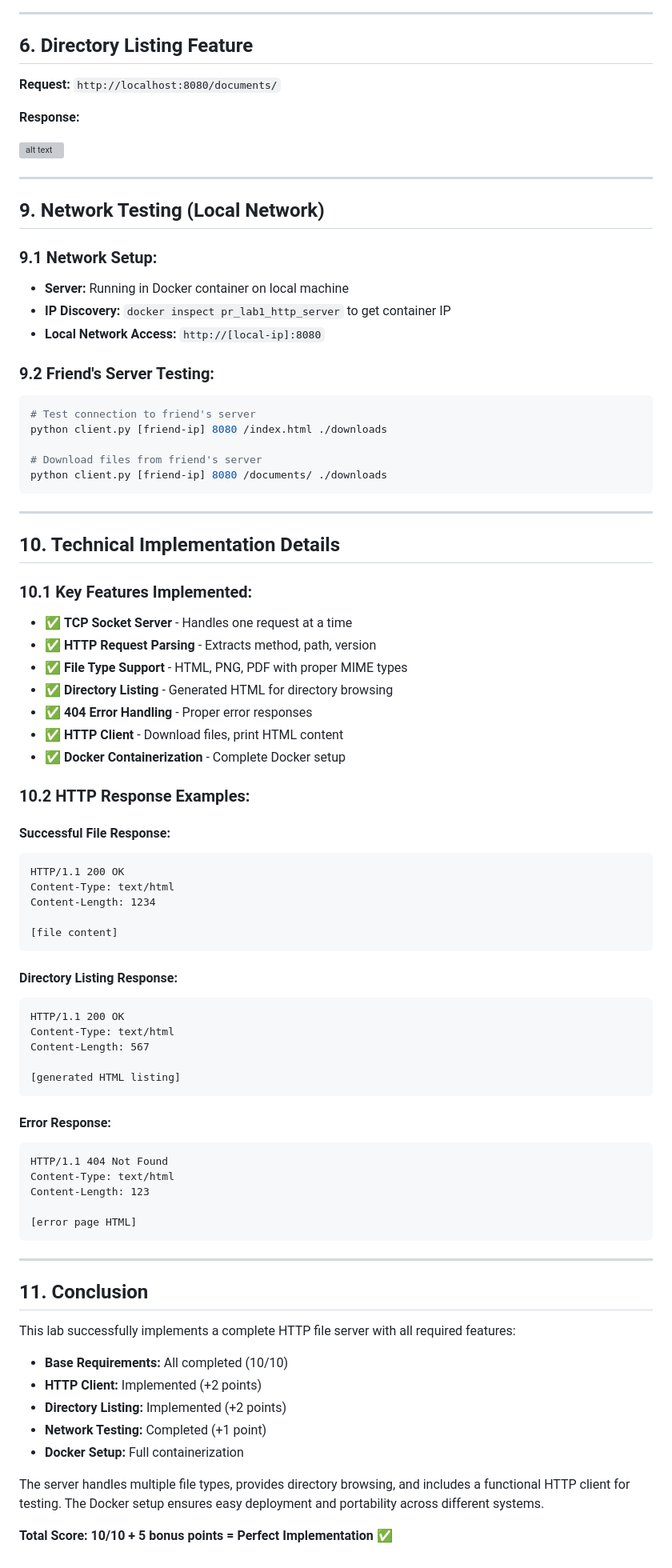
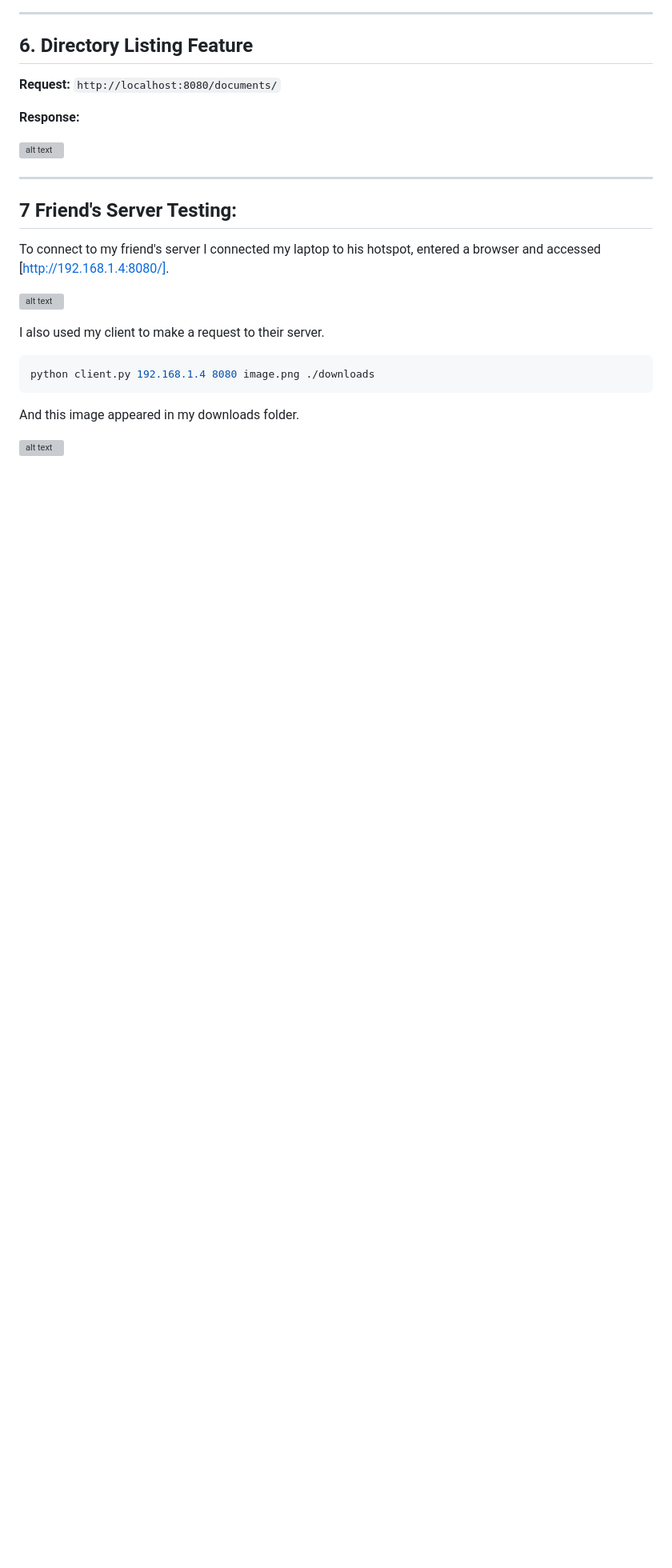
Before and after one commit to arturtugui/PR_labs, a Markdown page: PR_lab_1/LAB_REPORT.md, the part around one of its changes. Shown at 80% size. Rendered like a GitHub page; blank space fills up the shorter version; grey boxes are pictures that could not be loaded.

Commit message:
Forgot to save report contents

````diff
--- a/PR_lab_1/LAB_REPORT.md
+++ b/PR_lab_1/LAB_REPORT.md
@@ -189,82 +189,18 @@ python client.py localhost 8080 index.html ./downloads
 
 ---
 
-## 9. Network Testing (Local Network)
+## 7 Friend's Server Testing:
 
-### 9.1 Network Setup:
+To connect to my friend's server I connected my laptop to his hotspot, entered a browser and accessed [http://192.168.1.4:8080/].
 
-- **Server:** Running in Docker container on local machine
-- **IP Discovery:** `docker inspect pr_lab1_http_server` to get container IP
-- **Local Network Access:** `http://[local-ip]:8080`
+![alt text](lab_report_images/friend2.png)
 
-### 9.2 Friend's Server Testing:
+I also used my client to make a request to their server.
 
 ```bash
-# Test connection to friend's server
-python client.py [friend-ip] 8080 /index.html ./downloads
-
-# Download files from friend's server
-python client.py [friend-ip] 8080 /documents/ ./downloads
+python client.py 192.168.1.4 8080 image.png ./downloads
 ```
 
----
+And this image appeared in my downloads folder.
 
-## 10. Technical Implementation Details
-
-### 10.1 Key Features Implemented:
-
-- ✅ **TCP Socket Server** - Handles one request at a time
-- ✅ **HTTP Request Parsing** - Extracts method, path, version
-- ✅ **File Type Support** - HTML, PNG, PDF with proper MIME types
-- ✅ **Directory Listing** - Generated HTML for directory browsing
-- ✅ **404 Error Handling** - Proper error responses
-- ✅ **HTTP Client** - Download files, print HTML content
-- ✅ **Docker Containerization** - Complete Docker setup
-
-### 10.2 HTTP Response Examples:
-
-#### Successful File Response:
-
-```
-HTTP/1.1 200 OK
-Content-Type: text/html
-Content-Length: 1234
-
-[file content]
-```
-
-#### Directory Listing Response:
-
-```
-HTTP/1.1 200 OK
-Content-Type: text/html
-Content-Length: 567
-
-[generated HTML listing]
-```
-
-#### Error Response:
-
-```
-HTTP/1.1 404 Not Found
-Content-Type: text/html
-Content-Length: 123
-
-[error page HTML]
-```
-
----
-
-## 11. Conclusion
-
-This lab successfully implements a complete HTTP file server with all required features:
-
-- **Base Requirements:** All completed (10/10)
-- **HTTP Client:** Implemented (+2 points)
-- **Directory Listing:** Implemented (+2 points)
-- **Network Testing:** Completed (+1 point)
-- **Docker Setup:** Full containerization
-
-The server handles multiple file types, provides directory browsing, and includes a functional HTTP client for testing. The Docker setup ensures easy deployment and portability across different systems.
-
-**Total Score: 10/10 + 5 bonus points = Perfect Implementation ✅**
+![alt text](lab_report_images/friend.png)
````
Also changed, not shown: other parts of PR_lab_1/LAB_REPORT.md (+1 -1 lines).
